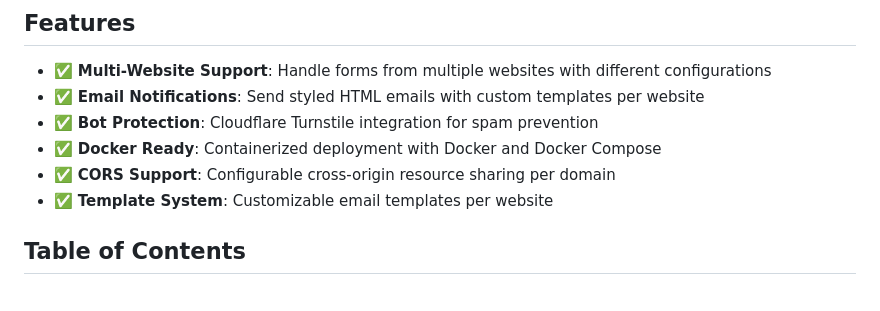
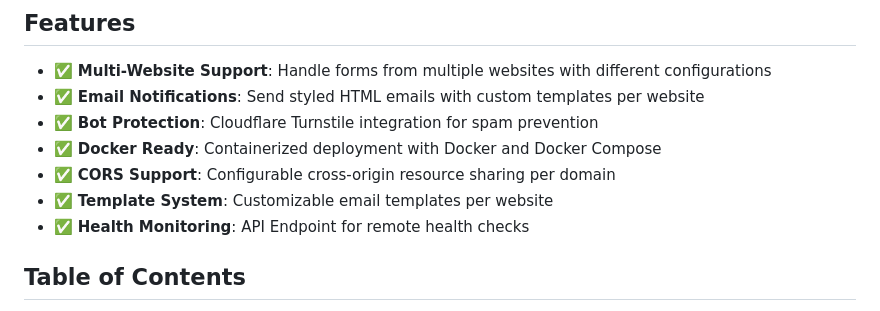
Before and after one commit to c0deirl/formbackend, a Markdown page: README.md, the part around the change. GitHub-like rendering.

Commit message:
Add health monitoring feature to README
Added health monitoring feature with API endpoint for remote checks.

```diff
--- a/README.md
+++ b/README.md
@@ -10,6 +10,7 @@ A Node.js application for processing website contact forms with support for mult
 - ✅ **Docker Ready**: Containerized deployment with Docker and Docker Compose
 - ✅ **CORS Support**: Configurable cross-origin resource sharing per domain
 - ✅ **Template System**: Customizable email templates per website
+- ✅ **Health Monitoring**: API Endpoint for remote health checks
 
 ## Table of Contents
 
```
